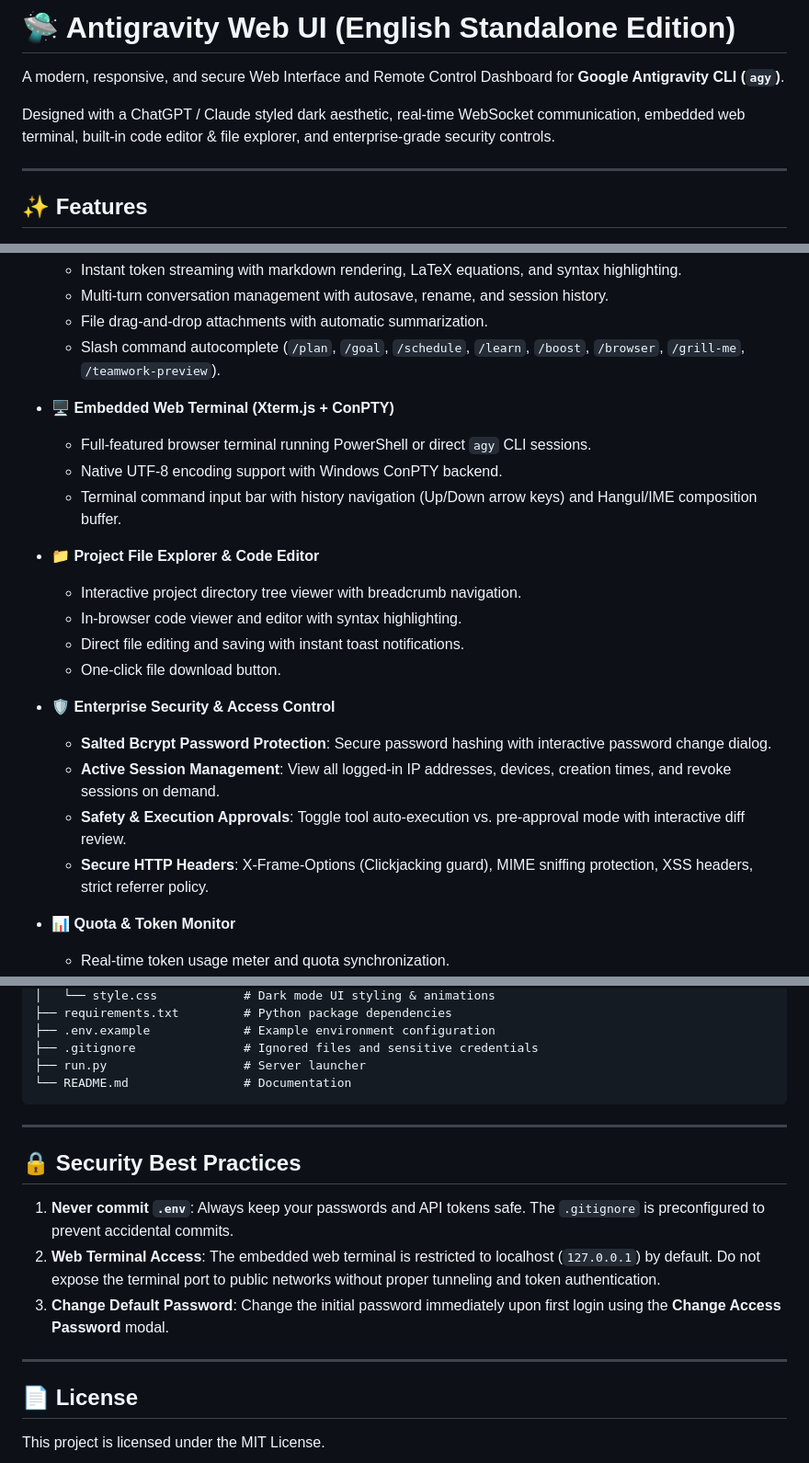
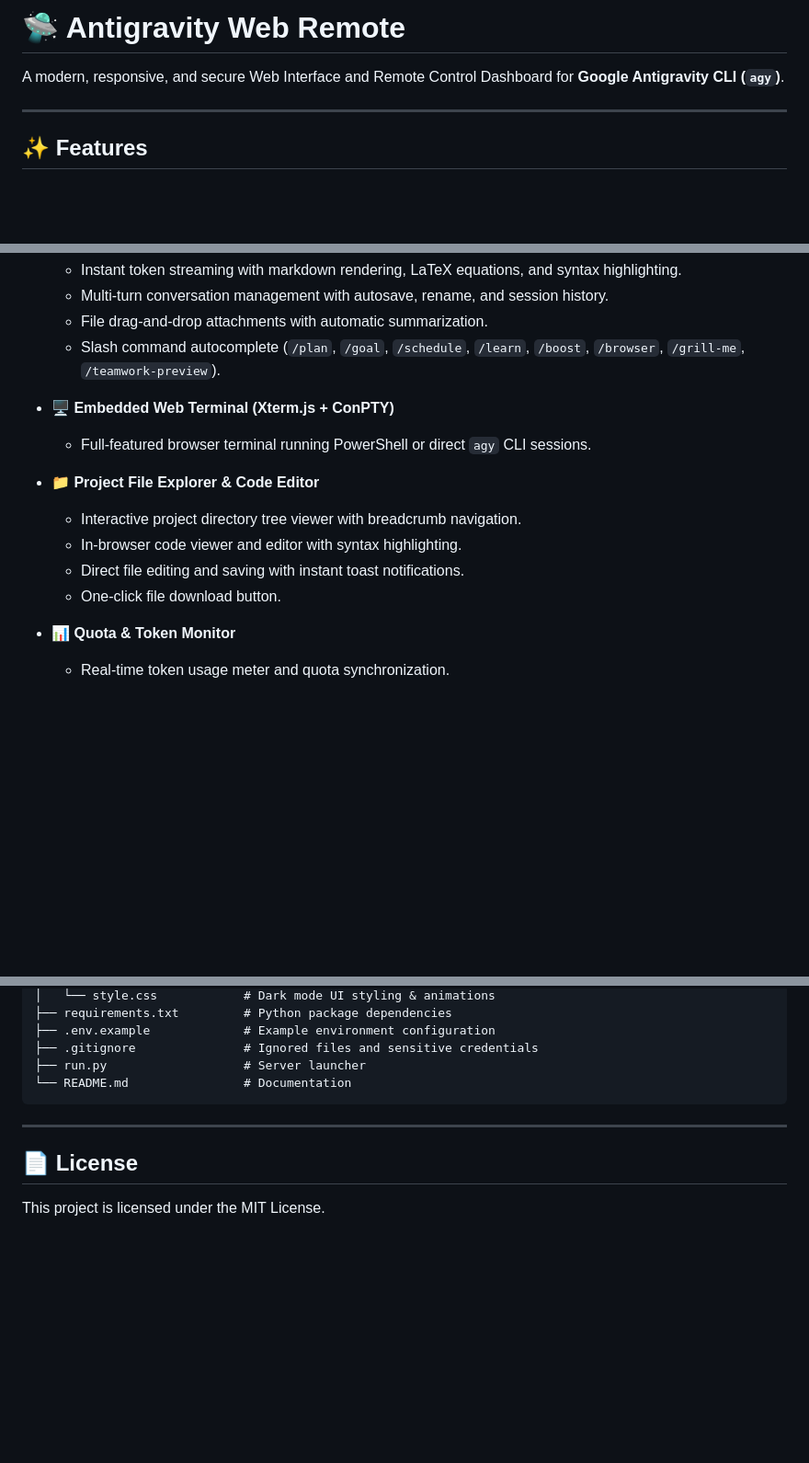
Before and after one commit to KKoble/antigravity-web-control, a Markdown page: README.md, 3 parts joined by grey strips. Shown at 92% size. Drawn GitHub-style; blank space fills up the shorter version.

```diff
--- a/README.md
+++ b/README.md
@@ -1,8 +1,6 @@
-# 🛸 Antigravity Web UI (English Standalone Edition)
+# 🛸 Antigravity Web Remote
 
 A modern, responsive, and secure Web Interface and Remote Control Dashboard for **Google Antigravity CLI (`agy`)**.
-
-Designed with a ChatGPT / Claude styled dark aesthetic, real-time WebSocket communication, embedded web terminal, built-in code editor & file explorer, and enterprise-grade security controls.
 
 ---
 
@@ -16,20 +14,12 @@ Designed with a ChatGPT / Claude styled dark aesthetic, real-time WebSocket comm
 
 - **🖥️ Embedded Web Terminal (Xterm.js + ConPTY)**
   - Full-featured browser terminal running PowerShell or direct `agy` CLI sessions.
-  - Native UTF-8 encoding support with Windows ConPTY backend.
-  - Terminal command input bar with history navigation (Up/Down arrow keys) and Hangul/IME composition buffer.
 
 - **📁 Project File Explorer & Code Editor**
   - Interactive project directory tree viewer with breadcrumb navigation.
   - In-browser code viewer and editor with syntax highlighting.
   - Direct file editing and saving with instant toast notifications.
   - One-click file download button.
-
-- **🛡️ Enterprise Security & Access Control**
-  - **Salted Bcrypt Password Protection**: Secure password hashing with interactive password change dialog.
-  - **Active Session Management**: View all logged-in IP addresses, devices, creation times, and revoke sessions on demand.
-  - **Safety & Execution Approvals**: Toggle tool auto-execution vs. pre-approval mode with interactive diff review.
-  - **Secure HTTP Headers**: X-Frame-Options (Clickjacking guard), MIME sniffing protection, XSS headers, strict referrer policy.
 
 - **📊 Quota & Token Monitor**
   - Real-time token usage meter and quota synchronization.
@@ -139,14 +129,6 @@ antigravity-web-en/
 
 ---
 
-## 🔒 Security Best Practices
-
-1. **Never commit `.env`**: Always keep your passwords and API tokens safe. The `.gitignore` is preconfigured to prevent accidental commits.
-2. **Web Terminal Access**: The embedded web terminal is restricted to localhost (`127.0.0.1`) by default. Do not expose the terminal port to public networks without proper tunneling and token authentication.
-3. **Change Default Password**: Change the initial password immediately upon first login using the **Change Access Password** modal.
-
----
-
 ## 📄 License
 
 This project is licensed under the MIT License.
```
Also changed, not shown: other parts of README.md (+1 -1 lines).
